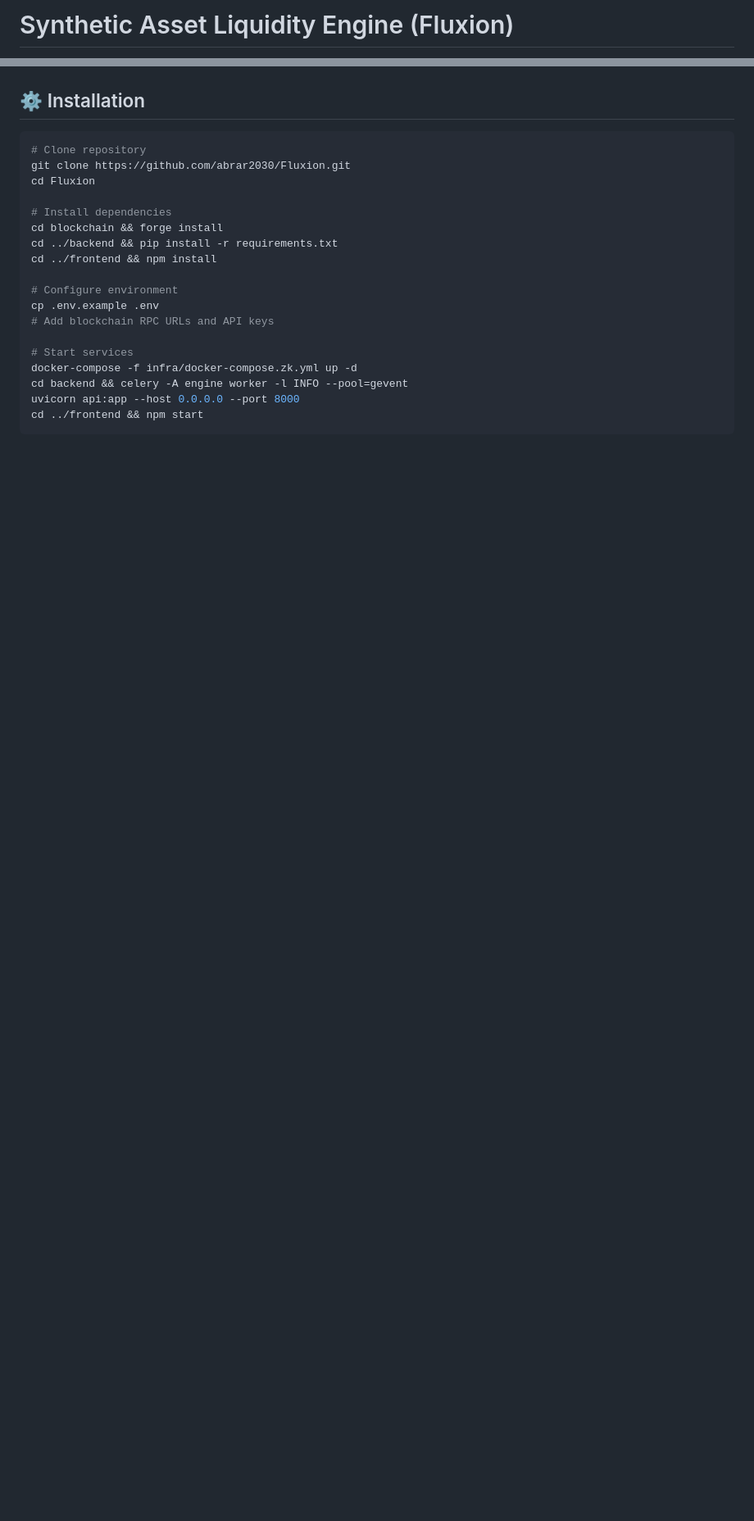
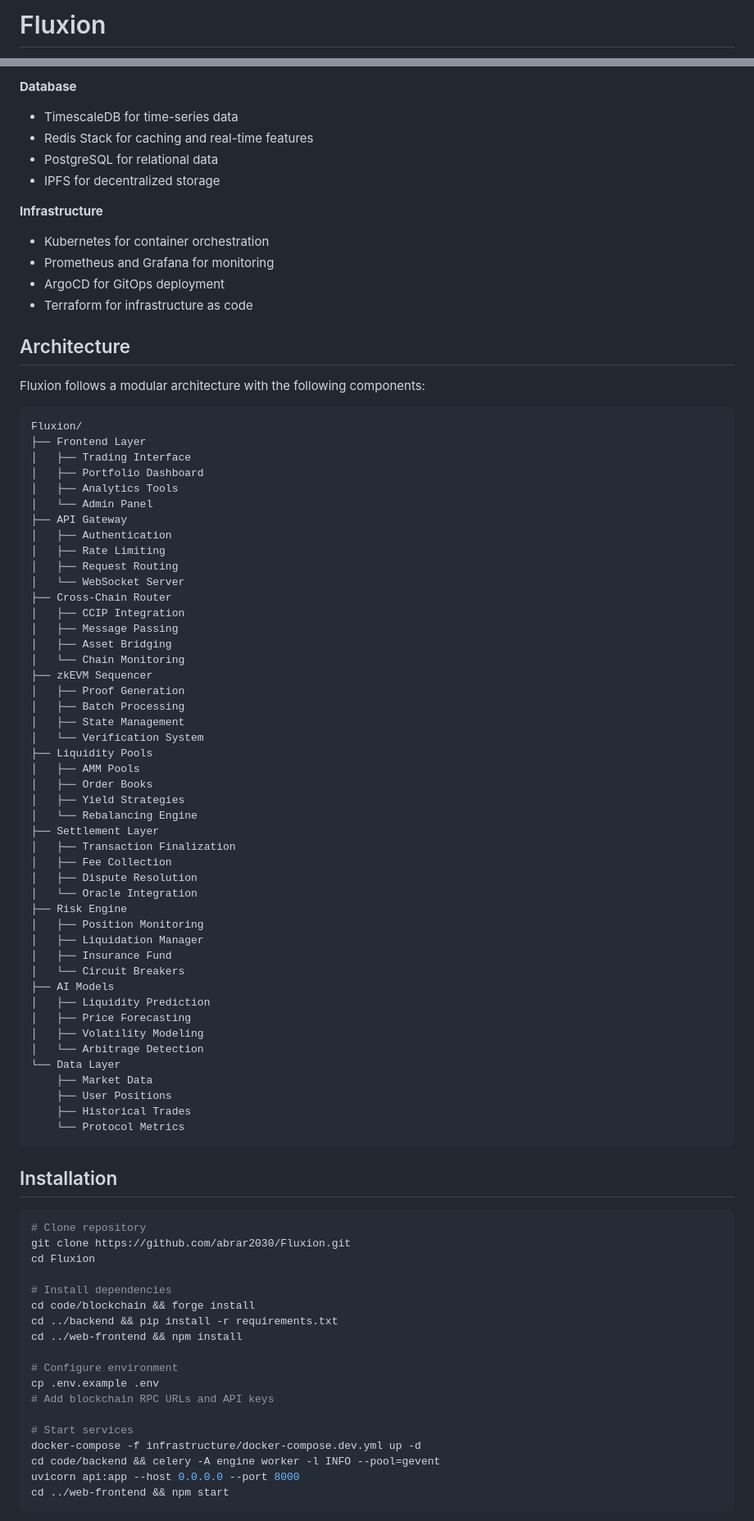
Before and after one commit to abrar2030/Fluxion, a Markdown page: README.md, 2 parts joined by grey strips. Shown at 82% size. GitHub-like rendering; blank space fills up the shorter version.

````diff
--- a/README.md
+++ b/README.md
@@ -1,2 +1,2 @@
-# Synthetic Asset Liquidity Engine (Fluxion)
+# Fluxion
 
@@ -104,6 +125,69 @@ graph TD
+**Database**
+- TimescaleDB for time-series data
+- Redis Stack for caching and real-time features
+- PostgreSQL for relational data
+- IPFS for decentralized storage
+
+**Infrastructure**
+- Kubernetes for container orchestration
+- Prometheus and Grafana for monitoring
+- ArgoCD for GitOps deployment
+- Terraform for infrastructure as code
+
+## Architecture
+
+Fluxion follows a modular architecture with the following components:
+
+```
+Fluxion/
+├── Frontend Layer
+│   ├── Trading Interface
+│   ├── Portfolio Dashboard
+│   ├── Analytics Tools
+│   └── Admin Panel
+├── API Gateway
+│   ├── Authentication
+│   ├── Rate Limiting
+│   ├── Request Routing
+│   └── WebSocket Server
+├── Cross-Chain Router
+│   ├── CCIP Integration
+│   ├── Message Passing
+│   ├── Asset Bridging
+│   └── Chain Monitoring
+├── zkEVM Sequencer
+│   ├── Proof Generation
+│   ├── Batch Processing
+│   ├── State Management
+│   └── Verification System
+├── Liquidity Pools
+│   ├── AMM Pools
+│   ├── Order Books
+│   ├── Yield Strategies
+│   └── Rebalancing Engine
+├── Settlement Layer
+│   ├── Transaction Finalization
+│   ├── Fee Collection
+│   ├── Dispute Resolution
+│   └── Oracle Integration
+├── Risk Engine
+│   ├── Position Monitoring
+│   ├── Liquidation Manager
+│   ├── Insurance Fund
+│   └── Circuit Breakers
+├── AI Models
+│   ├── Liquidity Prediction
+│   ├── Price Forecasting
+│   ├── Volatility Modeling
+│   └── Arbitrage Detection
+└── Data Layer
+    ├── Market Data
+    ├── User Positions
+    ├── Historical Trades
+    └── Protocol Metrics
 ```
 
-## ⚙️ Installation
+## Installation
 
 ```bash
 # Clone repository
@@ -111,18 +195,18 @@ git clone https://github.com/abrar2030/Fluxion.git
 cd Fluxion
 
 # Install dependencies
-cd blockchain && forge install
+cd code/blockchain && forge install
 cd ../backend && pip install -r requirements.txt
-cd ../frontend && npm install
+cd ../web-frontend && npm install
 
 # Configure environment
 cp .env.example .env
 # Add blockchain RPC URLs and API keys
 
 # Start services
-docker-compose -f infra/docker-compose.zk.yml up -d
-cd backend && celery -A engine worker -l INFO --pool=gevent
+docker-compose -f infrastructure/docker-compose.dev.yml up -d
+cd code/backend && celery -A engine worker -l INFO --pool=gevent
 uvicorn api:app --host 0.0.0.0 --port 8000
-cd ../frontend && npm start
+cd ../web-frontend && npm start
 ```
 
````
Also changed, not shown: other parts of README.md (+143 -99 lines).
